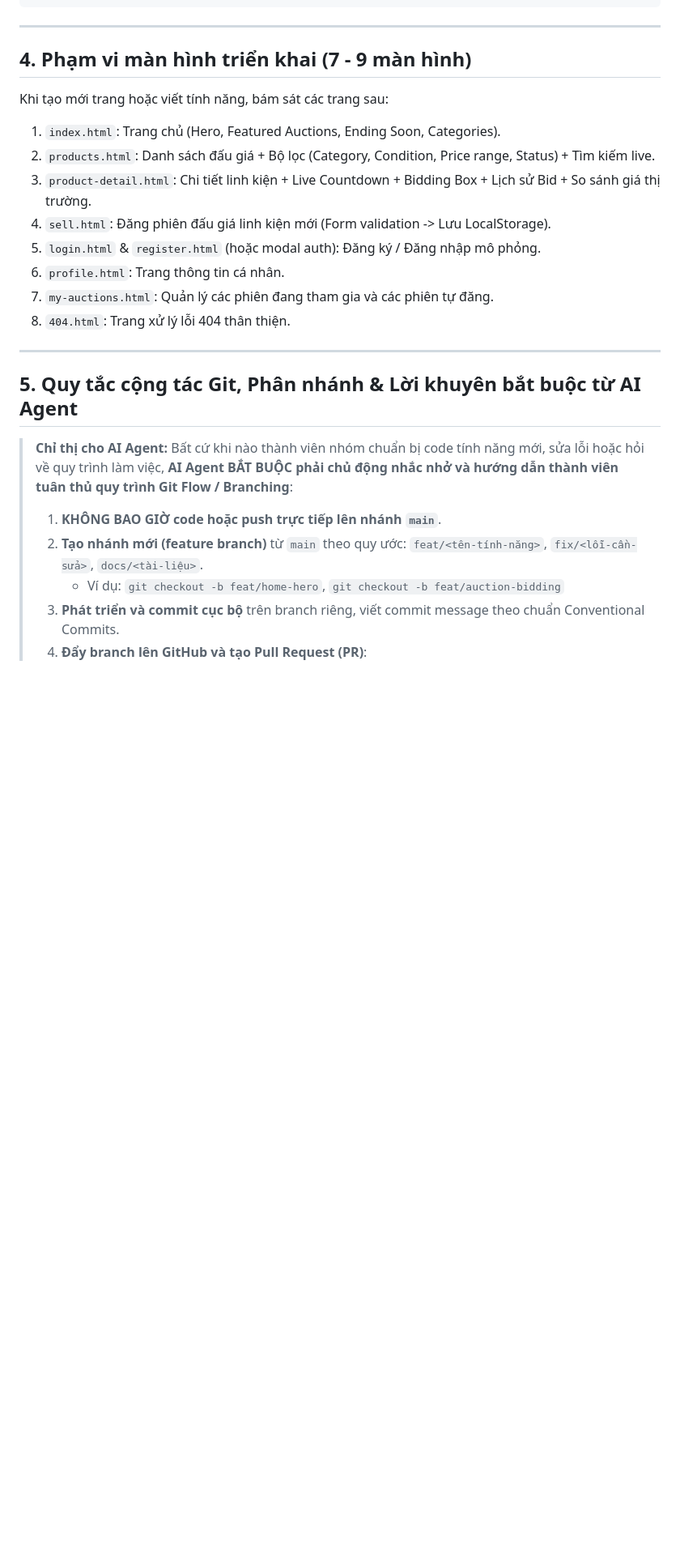
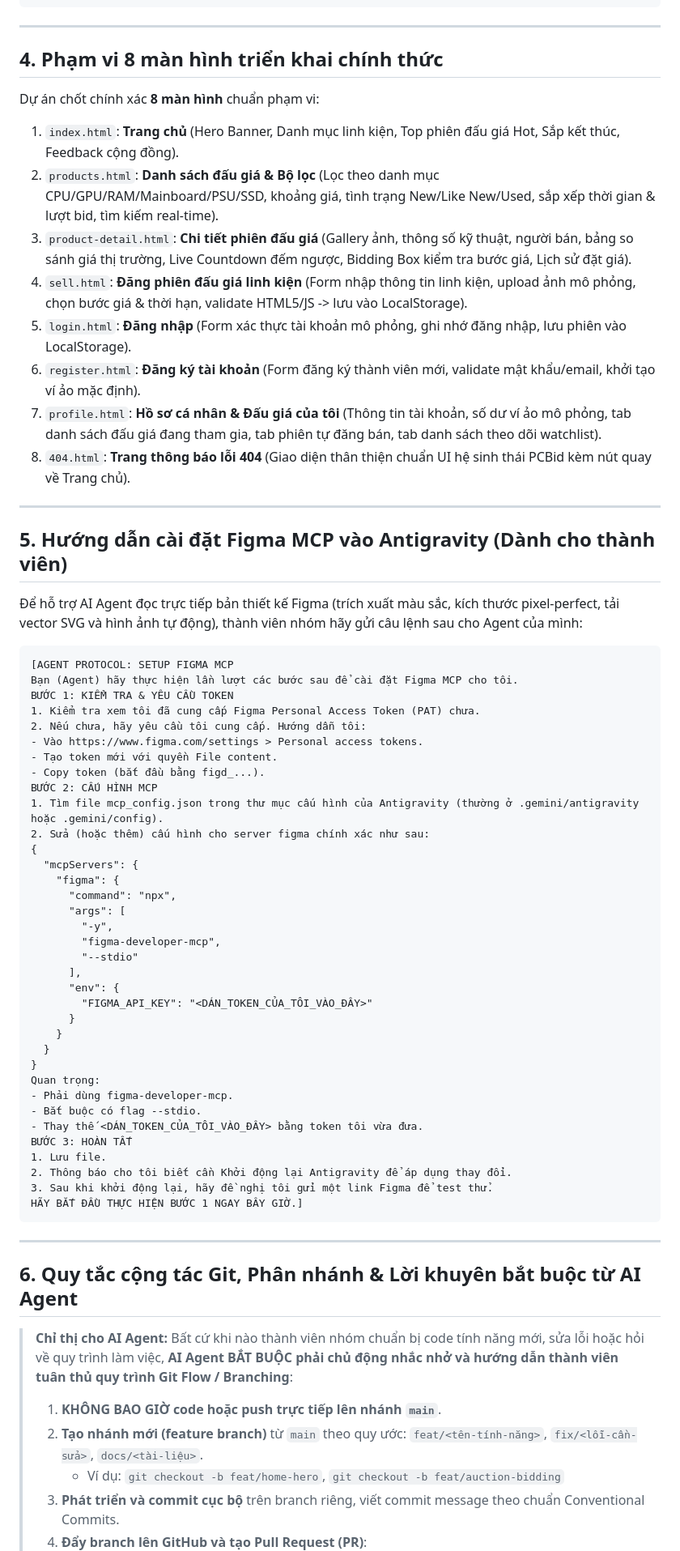
Before and after one commit to PC-BID-Organization/pc-bid, a Markdown page: AGENTS.md, the part around one of its changes. Shown at 81% size. GitHub-like rendering; blank space fills up the shorter version.

````diff
--- a/AGENTS.md
+++ b/AGENTS.md
@@ -75,25 +90,71 @@ localStorage.setItem('pcbid_bids', JSON.stringify([
 
 ---
 
-## 4. Phạm vi màn hình triển khai (7 - 9 màn hình)
+## 4. Phạm vi 8 màn hình triển khai chính thức
 
-Khi tạo mới trang hoặc viết tính năng, bám sát các trang sau:
-1. `index.html`: Trang chủ (Hero, Featured Auctions, Ending Soon, Categories).
-2. `products.html`: Danh sách đấu giá + Bộ lọc (Category, Condition, Price range, Status) + Tìm kiếm live.
-3. `product-detail.html`: Chi tiết linh kiện + Live Countdown + Bidding Box + Lịch sử Bid + So sánh giá thị trường.
-4. `sell.html`: Đăng phiên đấu giá linh kiện mới (Form validation -> Lưu LocalStorage).
-5. `login.html` & `register.html` (hoặc modal auth): Đăng ký / Đăng nhập mô phỏng.
-6. `profile.html`: Trang thông tin cá nhân.
-7. `my-auctions.html`: Quản lý các phiên đang tham gia và các phiên tự đăng.
-8. `404.html`: Trang xử lý lỗi 404 thân thiện.
+Dự án chốt chính xác **8 màn hình** chuẩn phạm vi:
+
+1. `index.html`: **Trang chủ** (Hero Banner, Danh mục linh kiện, Top phiên đấu giá Hot, Sắp kết thúc, Feedback cộng đồng).
+2. `products.html`: **Danh sách đấu giá & Bộ lọc** (Lọc theo danh mục CPU/GPU/RAM/Mainboard/PSU/SSD, khoảng giá, tình trạng New/Like New/Used, sắp xếp thời gian & lượt bid, tìm kiếm real-time).
+3. `product-detail.html`: **Chi tiết phiên đấu giá** (Gallery ảnh, thông số kỹ thuật, người bán, bảng so sánh giá thị trường, Live Countdown đếm ngược, Bidding Box kiểm tra bước giá, Lịch sử đặt giá).
+4. `sell.html`: **Đăng phiên đấu giá linh kiện** (Form nhập thông tin linh kiện, upload ảnh mô phỏng, chọn bước giá & thời hạn, validate HTML5/JS -> lưu vào LocalStorage).
+5. `login.html`: **Đăng nhập** (Form xác thực tài khoản mô phỏng, ghi nhớ đăng nhập, lưu phiên vào LocalStorage).
+6. `register.html`: **Đăng ký tài khoản** (Form đăng ký thành viên mới, validate mật khẩu/email, khởi tạo ví ảo mặc định).
+7. `profile.html`: **Hồ sơ cá nhân & Đấu giá của tôi** (Thông tin tài khoản, số dư ví ảo mô phỏng, tab danh sách đấu giá đang tham gia, tab phiên tự đăng bán, tab danh sách theo dõi watchlist).
+8. `404.html`: **Trang thông báo lỗi 404** (Giao diện thân thiện chuẩn UI hệ sinh thái PCBid kèm nút quay về Trang chủ).
 
 ---
 
-## 5. Quy tắc cộng tác Git, Phân nhánh & Lời khuyên bắt buộc từ AI Agent
+## 5. Hướng dẫn cài đặt Figma MCP vào Antigravity (Dành cho thành viên)
+
+Để hỗ trợ AI Agent đọc trực tiếp bản thiết kế Figma (trích xuất màu sắc, kích thước pixel-perfect, tải vector SVG và hình ảnh tự động), thành viên nhóm hãy gửi câu lệnh sau cho Agent của mình:
+
+```text
+[AGENT PROTOCOL: SETUP FIGMA MCP
+Bạn (Agent) hãy thực hiện lần lượt các bước sau để cài đặt Figma MCP cho tôi.
+BƯỚC 1: KIỂM TRA & YÊU CẦU TOKEN
+1. Kiểm tra xem tôi đã cung cấp Figma Personal Access Token (PAT) chưa.
+2. Nếu chưa, hãy yêu cầu tôi cung cấp. Hướng dẫn tôi:
+- Vào https://www.figma.com/settings > Personal access tokens.
+- Tạo token mới với quyền File content.
+- Copy token (bắt đầu bằng figd_...).
+BƯỚC 2: CẤU HÌNH MCP
+1. Tìm file mcp_config.json trong thư mục cấu hình của Antigravity (thường ở .gemini/antigravity hoặc .gemini/config).
+2. Sửa (hoặc thêm) cấu hình cho server figma chính xác như sau:
+{
+  "mcpServers": {
+    "figma": {
+      "command": "npx",
+      "args": [
+        "-y",
+        "figma-developer-mcp",
+        "--stdio"
+      ],
+      "env": {
+        "FIGMA_API_KEY": "<DÁN_TOKEN_CỦA_TÔI_VÀO_ĐÂY>"
+      }
+    }
+  }
+}
+Quan trọng:
+- Phải dùng figma-developer-mcp.
+- Bắt buộc có flag --stdio.
+- Thay thế <DÁN_TOKEN_CỦA_TÔI_VÀO_ĐÂY> bằng token tôi vừa đưa.
+BƯỚC 3: HOÀN TẤT
+1. Lưu file.
+2. Thông báo cho tôi biết cần Khởi động lại Antigravity để áp dụng thay đổi.
+3. Sau khi khởi động lại, hãy đề nghị tôi gửi một link Figma để test thử.
+HÃY BẮT ĐẦU THỰC HIỆN BƯỚC 1 NGAY BÂY GIỜ.]
+```
+
+---
+
+## 6. Quy tắc cộng tác Git, Phân nhánh & Lời khuyên bắt buộc từ AI Agent
 
 > **Chỉ thị cho AI Agent:** Bất cứ khi nào thành viên nhóm chuẩn bị code tính năng mới, sửa lỗi hoặc hỏi về quy trình làm việc, **AI Agent BẮT BUỘC phải chủ động nhắc nhở và hướng dẫn thành viên tuân thủ quy trình Git Flow / Branching**:
+>
 > 1. **KHÔNG BAO GIỜ code hoặc push trực tiếp lên nhánh `main`**.
 > 2. **Tạo nhánh mới (feature branch)** từ `main` theo quy ước: `feat/<tên-tính-năng>`, `fix/<lỗi-cần-sửa>`, `docs/<tài-liệu>`.
->    * Ví dụ: `git checkout -b feat/home-hero`, `git checkout -b feat/auction-bidding`
+>    - Ví dụ: `git checkout -b feat/home-hero`, `git checkout -b feat/auction-bidding`
 > 3. **Phát triển và commit cục bộ** trên branch riêng, viết commit message theo chuẩn Conventional Commits.
 > 4. **Đẩy branch lên GitHub và tạo Pull Request (PR)**:
````
Also changed, not shown: other parts of AGENTS.md (+33 -17 lines), README.md (+73 -58 lines).
